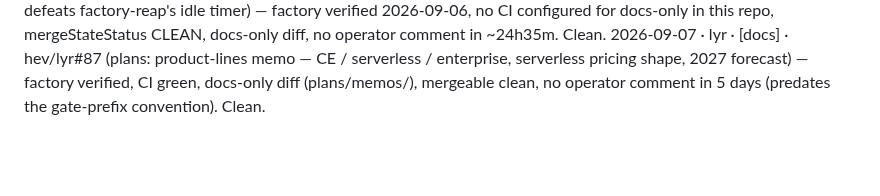
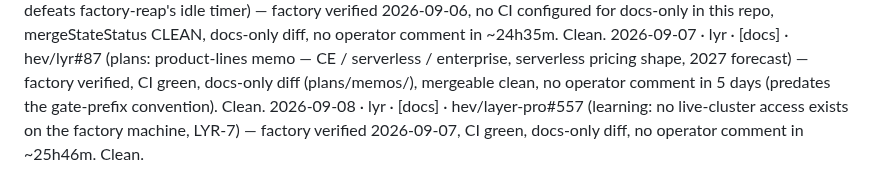
Before and after one commit to hev/factory, a Markdown page: contracts/autonomy.md, the part around the change. Drawn GitHub-style; blank space fills up the shorter version.

Commit message:
autonomy: record lyr self-merge of hev/layer-pro#557 ([docs], quiet period satisfied)

```diff
--- a/contracts/autonomy.md
+++ b/contracts/autonomy.md
@@ -102,3 +102,4 @@ it stayed clean. Append as they happen.
 2026-09-06 · charlie · [docs] · hev/travelswithcharlie#78 (codex -s workspace-write blocks factory-say's write to ~/.factory/events/) — factory verified, CI green, docs-only diff, no operator comment in ~24h37m. Clean.
 2026-09-07 · lyr · [docs] · hev/path#3 (learning: Claude Code's idle TUI footer defeats factory-reap's idle timer) — factory verified 2026-09-06, no CI configured for docs-only in this repo, mergeStateStatus CLEAN, docs-only diff, no operator comment in ~24h35m. Clean.
 2026-09-07 · lyr · [docs] · hev/lyr#87 (plans: product-lines memo — CE / serverless / enterprise, serverless pricing shape, 2027 forecast) — factory verified, CI green, docs-only diff (plans/memos/), mergeable clean, no operator comment in 5 days (predates the gate-prefix convention). Clean.
+2026-09-08 · lyr · [docs] · hev/layer-pro#557 (learning: no live-cluster access exists on the factory machine, LYR-7) — factory verified 2026-09-07, CI green, docs-only diff, no operator comment in ~25h46m. Clean.
```
